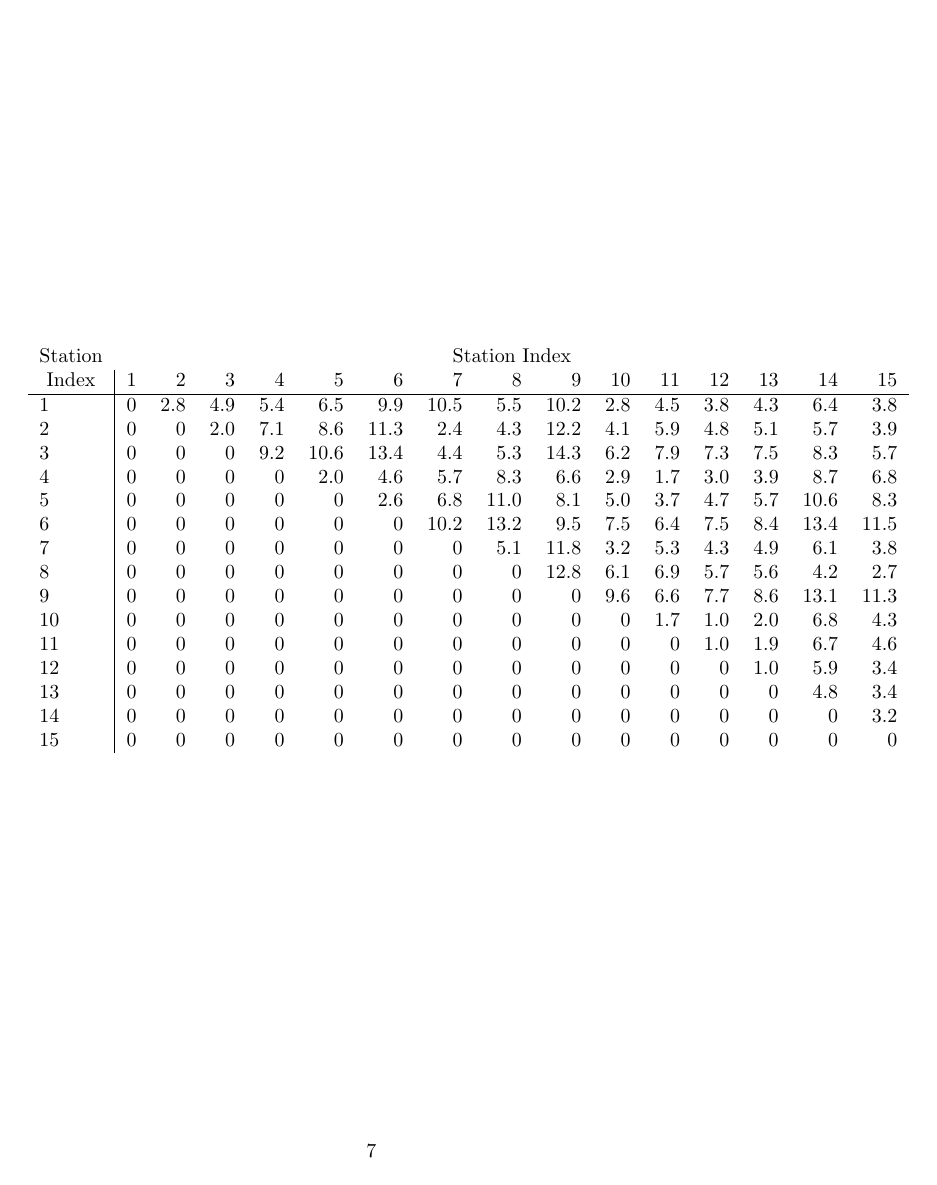
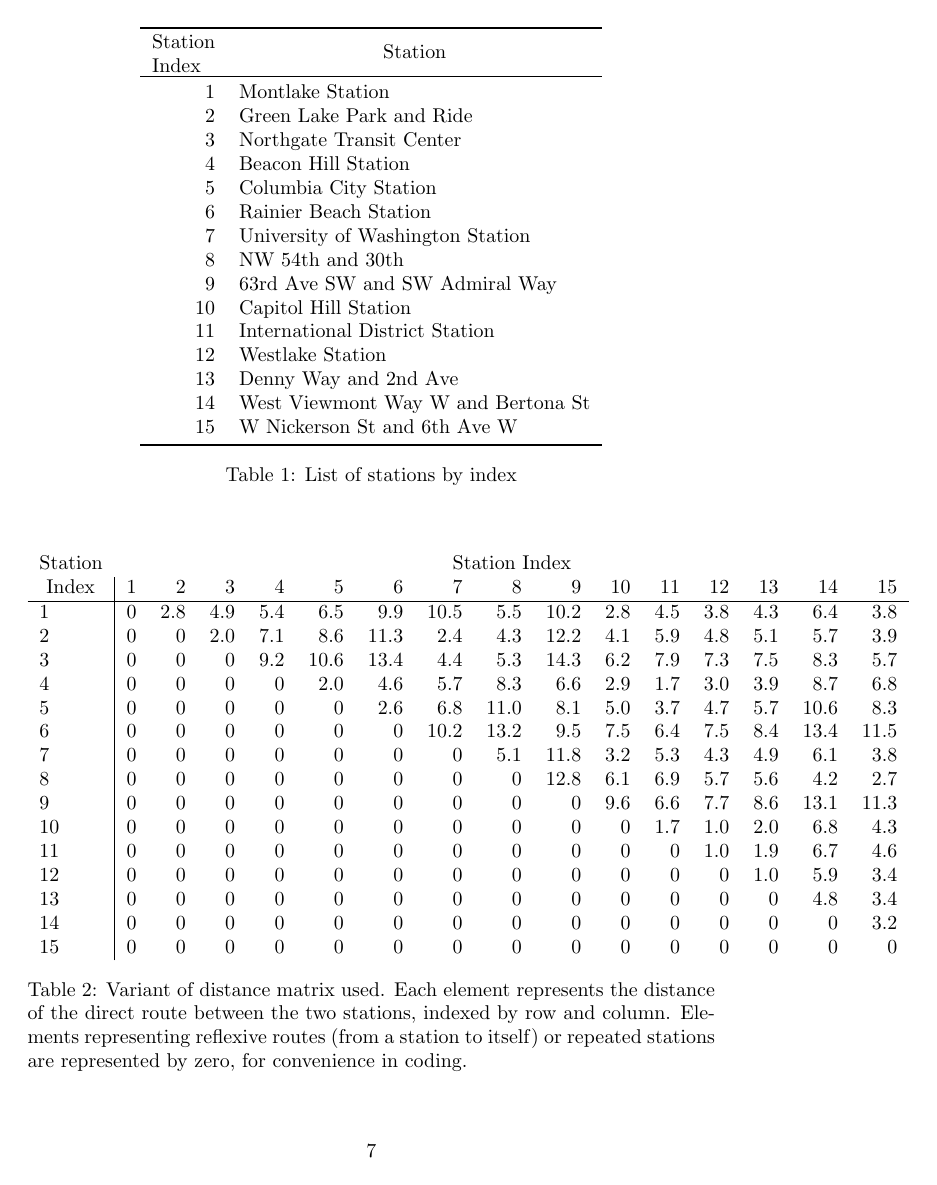
Before and after one commit to Dzerzhinski/stations, a LaTeX document (writeup.tex): page 7 of 7 before the commit and page 7 of 8 after it. Compiled offline with pdfLaTeX.

Commit message:
Added to solution section

```diff
--- a/writeup.tex
+++ b/writeup.tex
@@ -5,6 +5,9 @@
 
 \usepackage{fancyvrb}
 \usepackage{amsmath}
+\usepackage{multirow}
+\usepackage{eqparbox}
+\usepackage{booktabs}
 
 \begin{document}
 
@@ -192,6 +195,35 @@ Following this model, an optimized system of bike lanes was determined that expa
 \section{Mathematical Solution}
 
 \begin{table}[!hbp]
+    \center
+    \begin{tabular}{ r  l }
+        \toprule
+        \multicolumn{1}{ c}{\eqparbox{stat_idx}{Station \\ Index}} & \multicolumn{1}{ c }{Station} \\
+        \midrule
+        1 & Montlake Station \\
+        2 & Green Lake Park and Ride \\
+        3 & Northgate Transit Center \\
+        4 & Beacon Hill Station \\
+        5 & Columbia City Station \\
+        6 & Rainier Beach Station \\
+        7 & University of Washington Station \\
+        8 & NW 54th and 30th \\
+        9 & 63rd Ave SW and SW Admiral Way \\
+        10 & Capitol Hill Station \\
+        11 & International District Station \\
+        12 & Westlake Station \\
+        13 & Denny Way and 2nd Ave \\
+        14 & West Viewmont Way W and Bertona St \\
+        15 & W Nickerson St and 6th Ave W \\
+        \bottomrule
+    \end{tabular}
+    \caption[Station Index]{List of stations by index}
+    \label{station_idx}
+\end{table}
+
+
+
+\begin{table}[!hbp]
     \begin{tabular}{l | *{15}{r}}
         \multicolumn{1}{c}{Station} & \multicolumn{15}{c}{Station Index} \\
         \multicolumn{1}{c |}{Index}   & 1 & 2 & 3 & 4 & 5 & 6 & 7 & 8 & 9 & 10 & 11 & 12 & 13 & 14 & 15 \\
@@ -212,3 +244,4 @@ Following this model, an optimized system of bike lanes was determined that expa
         14 & 0 & 0 & 0 & 0 & 0 & 0 & 0 & 0 & 0 & 0 & 0 & 0 & 0 & 0 & 3.2 \\
         15 & 0 & 0 & 0 & 0 & 0 & 0 & 0 & 0 & 0 & 0 & 0 & 0 & 0 & 0 & 0 \\
     \end{tabular}
+    \caption[Distance Matrix]{Variant of distance matrix used.  Each element represents the distance of the direct route between the two stations, indexed by row and column.  Elements representing reflexive routes (from a station to itself) or repeated stations are represented by zero, for convenience in coding.}
```
Also changed, not shown: writeup.tex (22 more changed lines), 1 other file.
